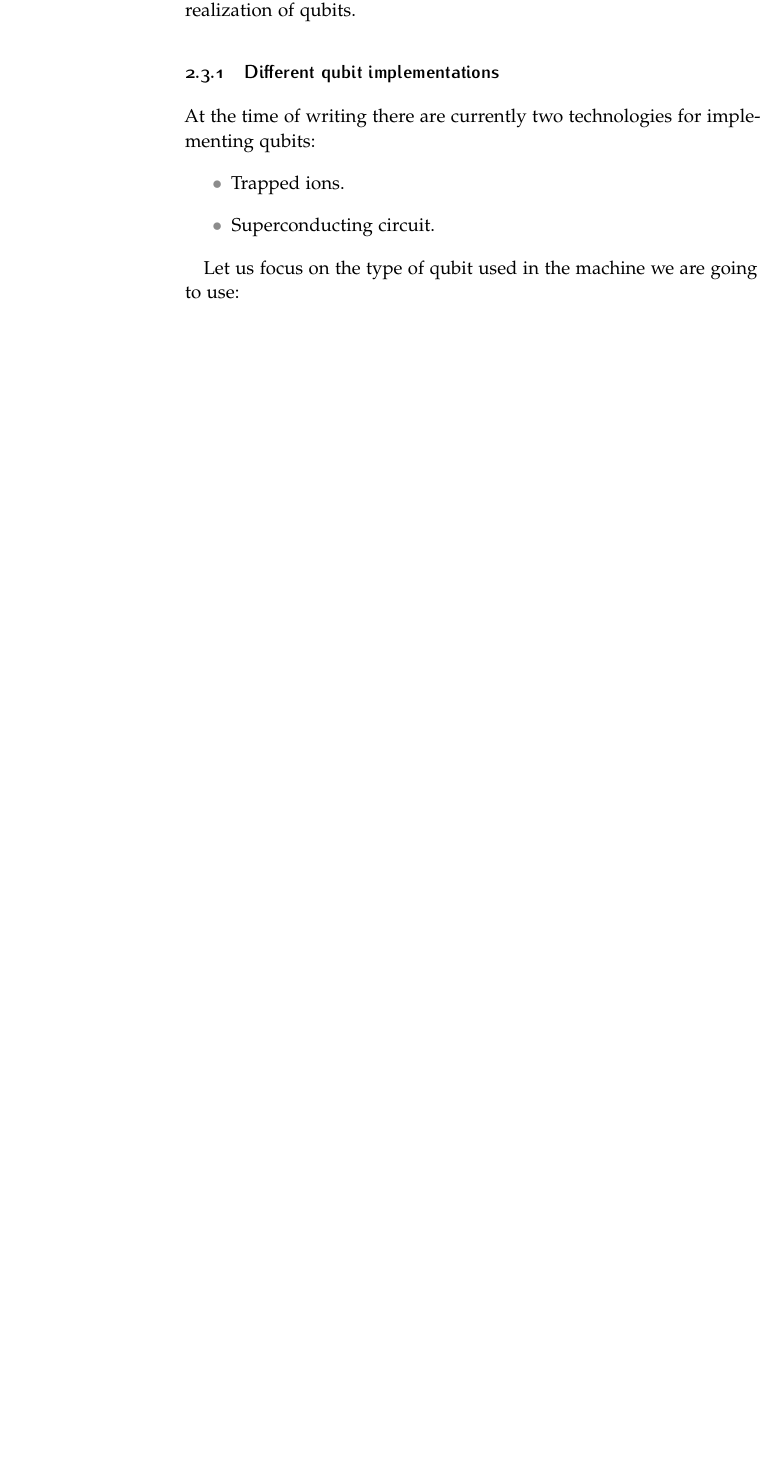
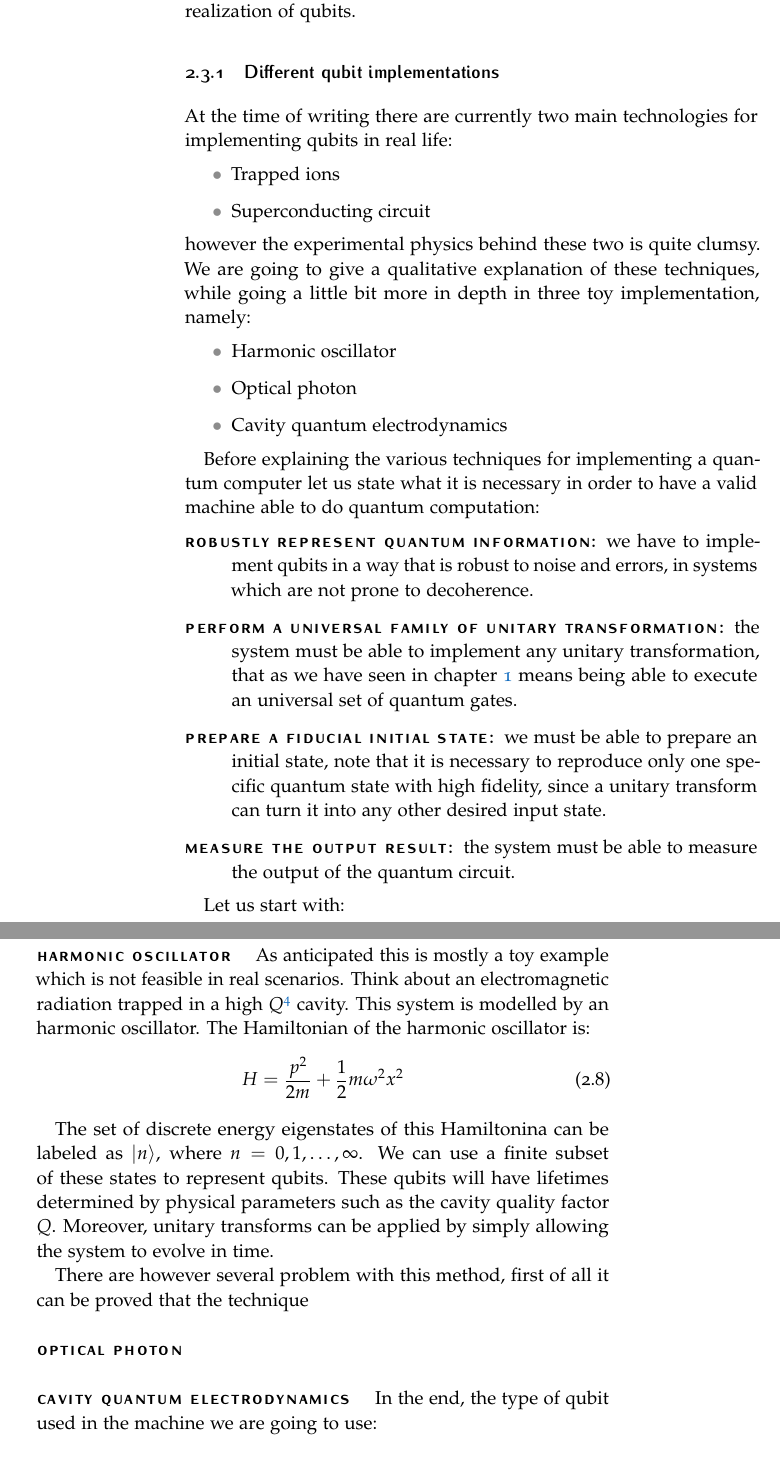
Before and after one commit to Pinzauti/large-project, a LaTeX thesis (src/main.tex, which reads src/Chapters/Chapter2/Section3.tex): part of page 26 of 46 before the commit and two parts of pages 26 and 27 of 48 after it, the two joined at a grey line, cut so that both start at the same text, the shorter picture padded with empty space. Compiled offline with pdfLaTeX.

Commit message:
feat: add physical implementation

```diff
--- a/src/Chapters/Chapter2/Section3.tex
+++ b/src/Chapters/Chapter2/Section3.tex
@@ -3,13 +3,41 @@
 Before introducing the state of the art let us discuss a bit the physical realization of qubits.
 \subsection{Different qubit implementations}
 
-At the time of writing there are currently two technologies for implementing qubits:
+At the time of writing there are currently two main technologies for implementing qubits in real life:
 \begin{itemize}
-\item Trapped ions.
-\item Superconducting circuit.
+    \item Trapped ions
+    \item Superconducting circuit
+    \end{itemize}
+however the experimental physics behind these two is quite clumsy. We are going to give a qualitative explanation of these techniques, while going a little bit more in depth in three toy implementation, namely:
+\begin{itemize}
+\item Harmonic oscillator
+\item Optical photon
+\item Cavity quantum electrodynamics
 \end{itemize}
 
-Let us focus on the type of qubit used in the machine we are going to use:
+Before explaining the various techniques for implementing a quantum computer let us state what it is necessary in order to have a valid machine able to do quantum computation:
+\begin{description}
+    \item[Robustly represent quantum information:] we have to implement qubits in a way that is robust to noise and errors, in systems which are not prone to decoherence.
+    \item[Perform a universal family of unitary transformation:] the system must be able to implement any unitary transformation, that as we have seen in chapter~\ref{chap:1} means being able to execute an universal set of quantum gates.
+    \item[Prepare a fiducial initial state:] we must be able to prepare an initial state, note that it is necessary to reproduce only one specific quantum state with high fidelity, since a unitary transform can turn it into any other desired input state.
+    \item[Measure the output result:] the system must be able to measure the output of the quantum circuit.
+\end{description}
+
+Let us start with:
+\paragraph{Harmonic oscillator}
+As anticipated this is mostly a toy example which is not feasible in real scenarios.
+Think about an electromagnetic radiation trapped in a high $Q$\footnote{for more information: \url{https://en.wikipedia.org/wiki/Q_factor}.} cavity. This system is modelled by an harmonic oscillator. The Hamiltonian of the harmonic oscillator is:
+\begin{equation}
+    H=\frac{p^{2}}{2 m}+\frac{1}{2} m \omega^{2} x^{2}
+\end{equation}
+
+The set of discrete energy eigenstates of this Hamiltonina can be labeled as $|n\rangle$, where $n=0,1, \ldots, \infty$. We can use a finite subset of these states to represent qubits. These qubits will have lifetimes determined by physical parameters such as the cavity quality factor $Q$. Moreover, unitary transforms can be applied by simply allowing the system to evolve in time.
+
+There are however several problem with this method, first of all it can be proved that the technique
+\paragraph{Optical photon}
+\paragraph{Cavity quantum electrodynamics}
+
+In the end, the type of qubit used in the machine we are going to use:
 \paragraph{Superconducting qubits}
 To create a solid-state qubit, like any other kind of qubit, we need to isolate a two-level quantum system. To date, efforts to make solid-state qubits have focused on superconductors and semiconductors. While interesting results have been obtained with two semiconductor approaches, quantum dots and single-donor systems, the superconducting approach is currently the most advanced.
 
```
Also changed, not shown: src/Chapters/Chapter1/Section2.tex (+1 -1 lines), src/Chapters/Chapter1/Section3.tex (+3 -3 lines), src/Chapters/Chapter1/Section4.tex (+2 -2 lines), src/Chapters/Chapter2/Index.tex (+1 -1 lines), src/Chapters/Chapter2/Section1.tex (+3 -2 lines), src/FrontBack/Titleback.tex (+1 -1 lines), src/Chapters/Chapter2/Section3.tex (2 more changed lines).
